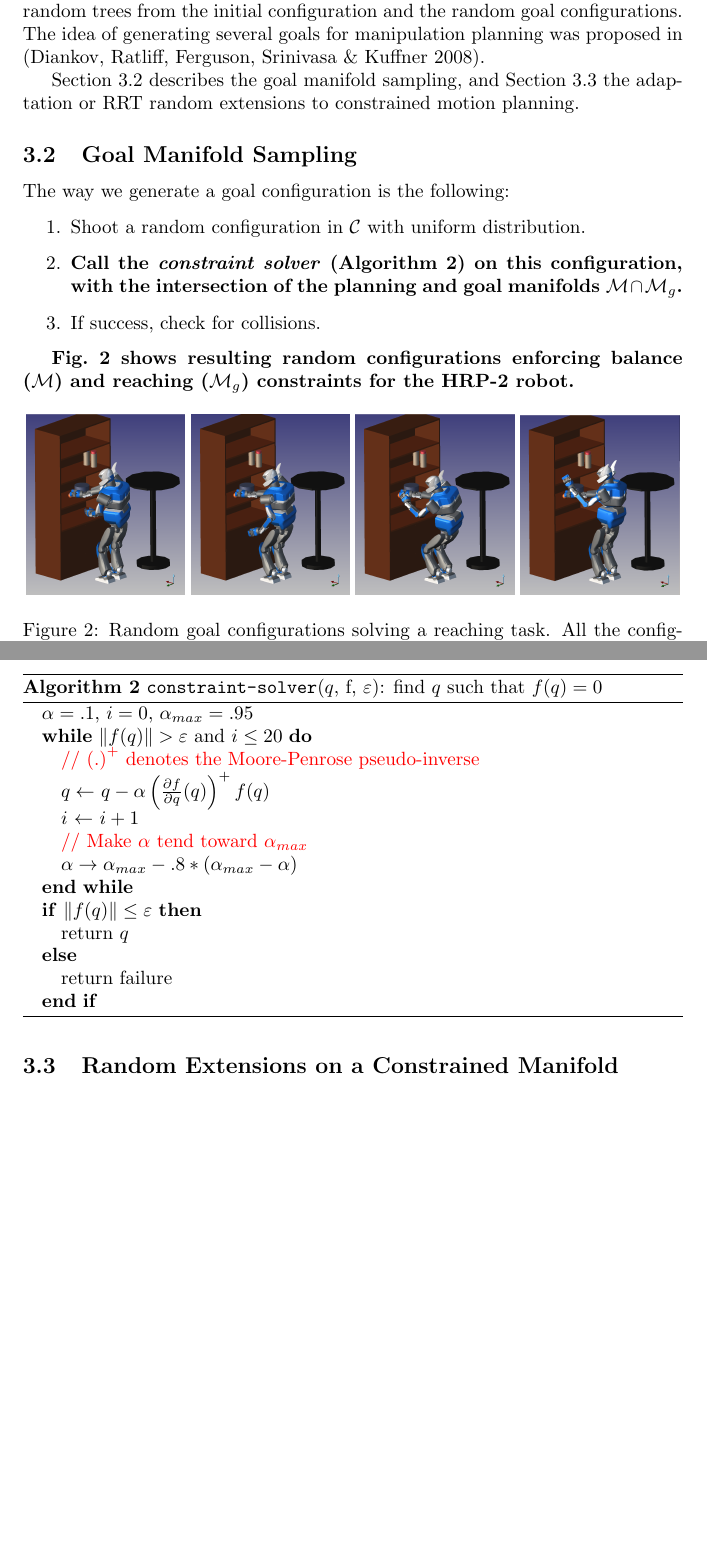
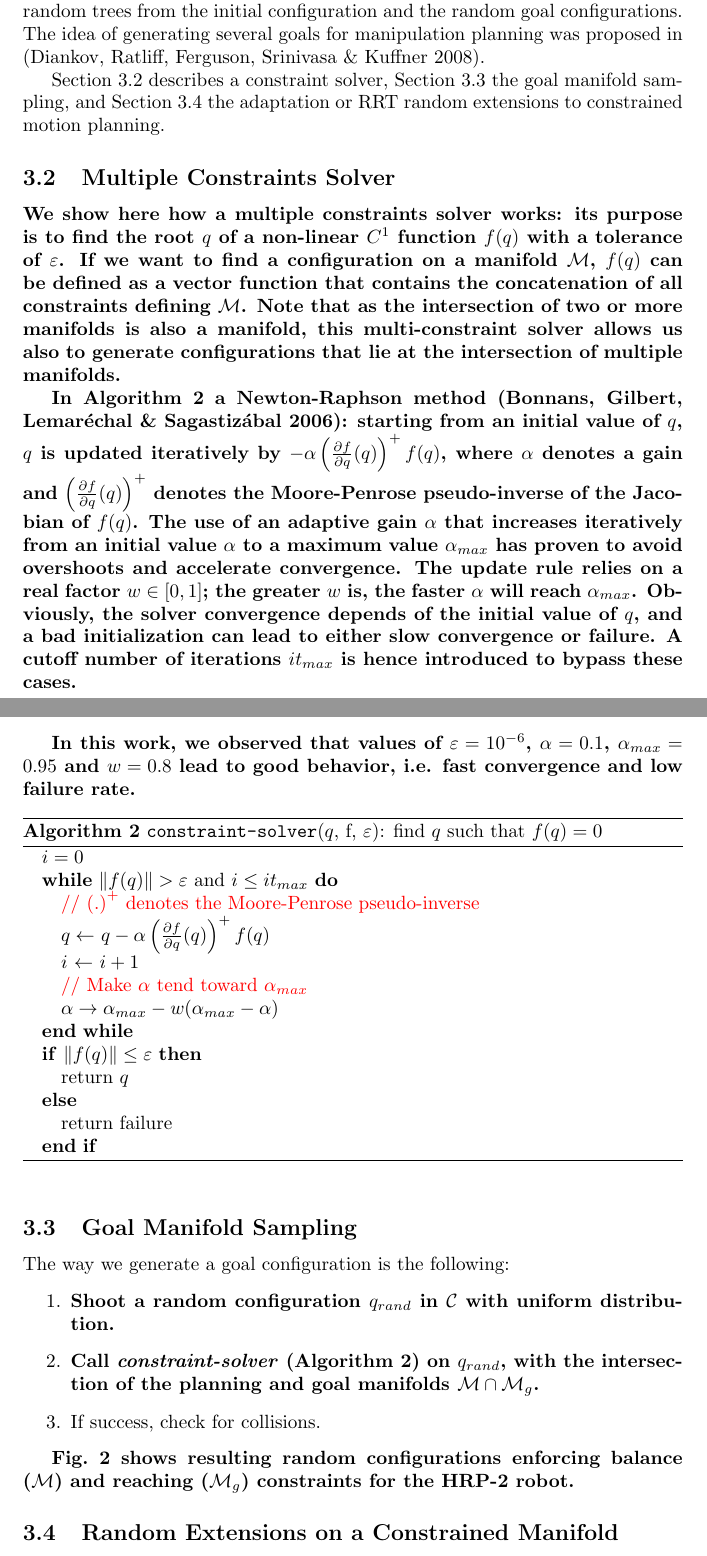
Before and after one commit to laas/12ijrr-ssc, a LaTeX paper (paper.tex): two parts of pages 7 and 8 of 27 before the commit and two parts of pages 7 and 8 of 28 after it, joined at a grey line, cut so that both start at the same text, the shorter picture padded with empty space. Compiled offline with pdfLaTeX.

Commit message:
Respond to review wrt one-stage Newton-Rapshon, udd reference to Heine-Borel theorem.

```diff
--- a/paper.tex
+++ b/paper.tex
@@ -43,6 +43,7 @@
 
 \newtheorem{theorem}{Theorem}
 \renewcommand{\labelitemi}{$-$}
+\newcommand\manifold{\mathcal{M}}
 \newcommand\goalmanifold{\mathcal{M}_{g}}
 
 \begin{document}
@@ -357,33 +358,54 @@ we grow random
 trees from the initial configuration and the random goal configurations. The idea of
 generating several goals for manipulation planning was proposed in \cite{diankov2008bpc}.
 
-Section~\ref{sec:goal-sampling}  describes the goal manifold sampling, and
-Section~\ref{sec:extension} the adaptation or RRT random extensions to constrained motion planning.
+Section~\ref{sec:constraint-solver} describes a constraint solver,
+Section~\ref{sec:goal-sampling} the goal manifold sampling, and
+Section~\ref{sec:extension} the adaptation or RRT random extensions to
+constrained motion planning.
 
-\subsection{Goal Manifold Sampling}
-\label{sec:goal-sampling}
+\subsection{Multiple Constraints Solver}
+\label{sec:constraint-solver}
 
-The way we generate a goal configuration is the following:
-\begin{enumerate}
-\item Shoot a random configuration in $\mathcal{C}$ with uniform distribution.
-\item \textbf{Call the \textit{constraint solver}
-  (Algorithm~\ref{algo:newton}) on this configuration, with the
-  intersection of the planning and goal manifolds $\mathcal{M} \cap
-  \goalmanifold$.}
-\item If success, check for collisions.
-\end{enumerate}
+\textbf{We show here how a multiple constraints solver works: its
+  purpose is to find the root $q$ of a non-linear $C^1$ function
+  $f(q)$ with a tolerance of $\varepsilon$. If we want to find a
+  configuration on a manifold $\manifold$, $f(q)$ can be defined as a
+  vector function that contains the concatenation of all constraints
+  defining $\manifold$. Note that as the intersection of two or more
+  manifolds is also a manifold, this multi-constraint solver allows us
+  also to generate configurations that lie at the intersection of
+  multiple manifolds.}
+
+\textbf{In Algorithm~\ref{algo:newton} a Newton-Raphson method
+  \cite{bonnans2006numerical}: starting from an initial value of $q$,
+  $q$ is updated iteratively by $- \alpha \left(\frac{\partial
+    f}{\partial q}(q)\right)^{+} f(q)$, where $\alpha$ denotes a gain
+  and $\left(\frac{\partial f}{\partial q}(q)\right)^{+}$ denotes the
+  Moore-Penrose pseudo-inverse of the Jacobian of $f(q)$. The use of
+  an adaptive gain $\alpha$ that increases iteratively from an initial
+  value $\alpha$ to a maximum value $\alpha_{max}$ has proven to avoid
+  overshoots and accelerate convergence. The update rule relies on a
+  real factor $w \in [0,1]$; the greater $w$ is, the faster $\alpha$
+  will reach $\alpha_{max}$. Obviously, the solver convergence depends
+  of the initial value of $q$, and a bad initialization can lead to
+  either slow convergence or failure. A cutoff number of iterations
+  $it_{max}$ is hence introduced to bypass these cases.}
+
+\textbf{In this work, we observed that values of
+  $\varepsilon=10^{-6}$, $\alpha=0.1$, $\alpha_{max}=0.95$ and $w=0.8$
+  lead to good behavior, i.e. fast convergence and low failure rate.}
 
 \begin{algorithm}
 \caption{\texttt{constraint-solver}($q$, f, $\varepsilon$): find $q$ such that $f(q) = 0$}
 \label{algo:newton}
 \begin{algorithmic}
-\STATE $\alpha=.1$, $i=0$, $\alpha_{max} = .95$
-\WHILE{$\|f(q)\| > \varepsilon$ and $i\leq 20$}
+\STATE $i=0$
+\WHILE{$\|f(q)\| > \varepsilon$ and $i\leq it_{max}$}
 \STATE {\color{red} // $\left(.\right)^{+}$ denotes the Moore-Penrose pseudo-inverse}
 \STATE $q \leftarrow$ $q - \alpha \left(\frac{\partial f}{\partial q}(q)\right)^{+} f(q)$
 \STATE $i$ $\leftarrow$ $i+1$
 \STATE {\color{red}// Make $\alpha$ tend toward $\alpha_{max}$}
-\STATE $\alpha \rightarrow \alpha_{max} - .8*(\alpha_{max} - \alpha)$
+\STATE $\alpha \rightarrow \alpha_{max} - w(\alpha_{max} - \alpha)$
 \ENDWHILE
 \IF {$\|f(q)\| \leq \varepsilon$}
 \STATE return $q$
@@ -393,8 +415,22 @@ The way we generate a goal configuration is the following:
 \end{algorithmic}
 \end{algorithm}
 
+\subsection{Goal Manifold Sampling}
+\label{sec:goal-sampling}
+
+The way we generate a goal configuration is the following:
+\begin{enumerate}
+\item \textbf{Shoot a random configuration $q_{rand}$ in $\mathcal{C}$ with
+  uniform distribution.}
+\item \textbf{Call \textit{constraint-solver}
+  (Algorithm~\ref{algo:newton}) on $q_{rand}$, with the
+  intersection of the planning and goal manifolds $\manifold \cap
+  \goalmanifold$.}
+\item If success, check for collisions.
+\end{enumerate}
+
 \textbf{Fig.~\ref{fig:goal} shows resulting random configurations
-  enforcing balance ($\mathcal{M}$) and reaching ($\goalmanifold$)
+  enforcing balance ($\manifold$) and reaching ($\goalmanifold$)
   constraints for the HRP-2 robot.}
 
 \begin{figure}[h]
```
Also changed, not shown: paper.tex (30 more changed lines).
